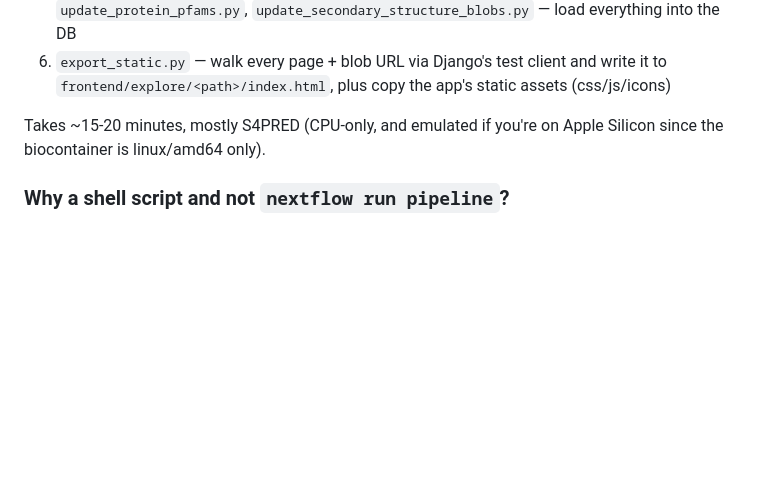
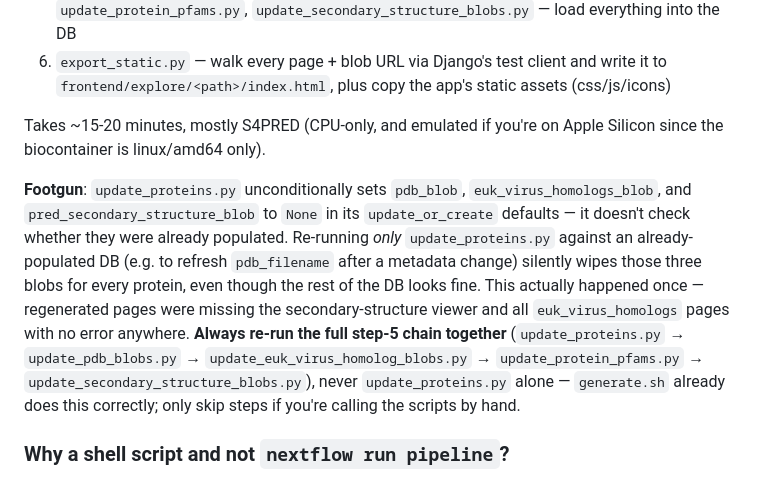
Before and after one commit to Khalimat/evades-webapp, a Markdown page: generator/README.md, the part around the change. Rendered like a GitHub page; blank space fills up the shorter version.

Commit message:
generator/README: document the update_proteins.py blob-wipe footgun
Caught this live during deployment: update_proteins.py's
update_or_create() unconditionally resets pdb_blob,
euk_virus_homologs_blob, and pred_secondary_structure_blob to None in
its defaults dict. Re-running it alone (done earlier to refresh
pdb_filename after the multimer structure fix) silently wiped the
latter two for all 268 proteins with no error — the regenerated
frontend/explore/ was missing every euk_virus_homologs page and the
secondary-structure viewer on every detail page. Restored locally by
re-running update_secondary_structure_blobs.py and
update_euk_virus_homolog_blobs.py against the still-present source
data in generator/assets/, then regenerating and re-syncing to the
deploy server. Documented so this isn't repeated.

Co-Authored-By: Claude Sonnet 5 <noreply@anthropic.com>
Claude-Session: https://claude.ai/code/session_01Ph1it8qN1GhsCrpjwHFqve

```diff
--- a/generator/README.md
+++ b/generator/README.md
@@ -70,6 +70,21 @@ a fresh SQLite DB at `website/anti_defence/anti_defence.sqlite3`:
 Takes ~15-20 minutes, mostly S4PRED (CPU-only, and emulated if you're on
 Apple Silicon since the biocontainer is linux/amd64 only).
 
+**Footgun**: `update_proteins.py` unconditionally sets `pdb_blob`,
+`euk_virus_homologs_blob`, and `pred_secondary_structure_blob` to
+`None` in its `update_or_create` defaults — it doesn't check whether
+they were already populated. Re-running *only* `update_proteins.py`
+against an already-populated DB (e.g. to refresh `pdb_filename` after
+a metadata change) silently wipes those three blobs for every
+protein, even though the rest of the DB looks fine. This actually
+happened once — regenerated pages were missing the secondary-structure
+viewer and all `euk_virus_homologs` pages with no error anywhere.
+**Always re-run the full step-5 chain together** (`update_proteins.py`
+→ `update_pdb_blobs.py` → `update_euk_virus_homolog_blobs.py` →
+`update_protein_pfams.py` → `update_secondary_structure_blobs.py`),
+never `update_proteins.py` alone — `generate.sh` already does this
+correctly; only skip steps if you're calling the scripts by hand.
+
 ### Why a shell script and not `nextflow run pipeline`?
 
 The original repo's `main.nf` is the "real"/reproducible way to run this
```
